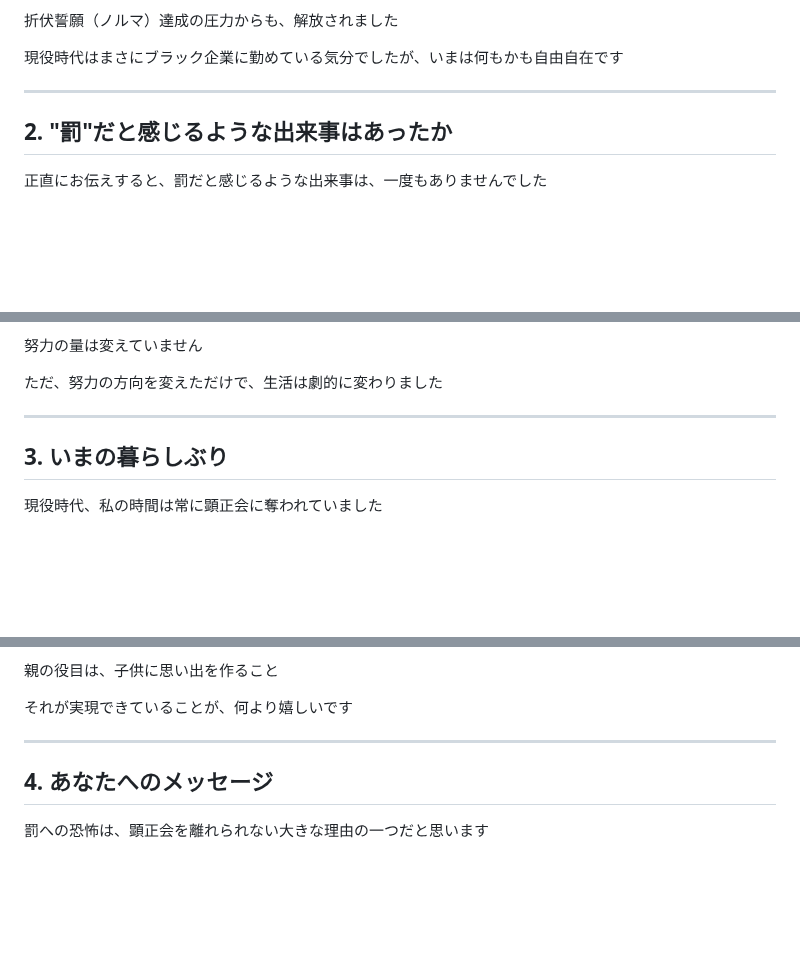
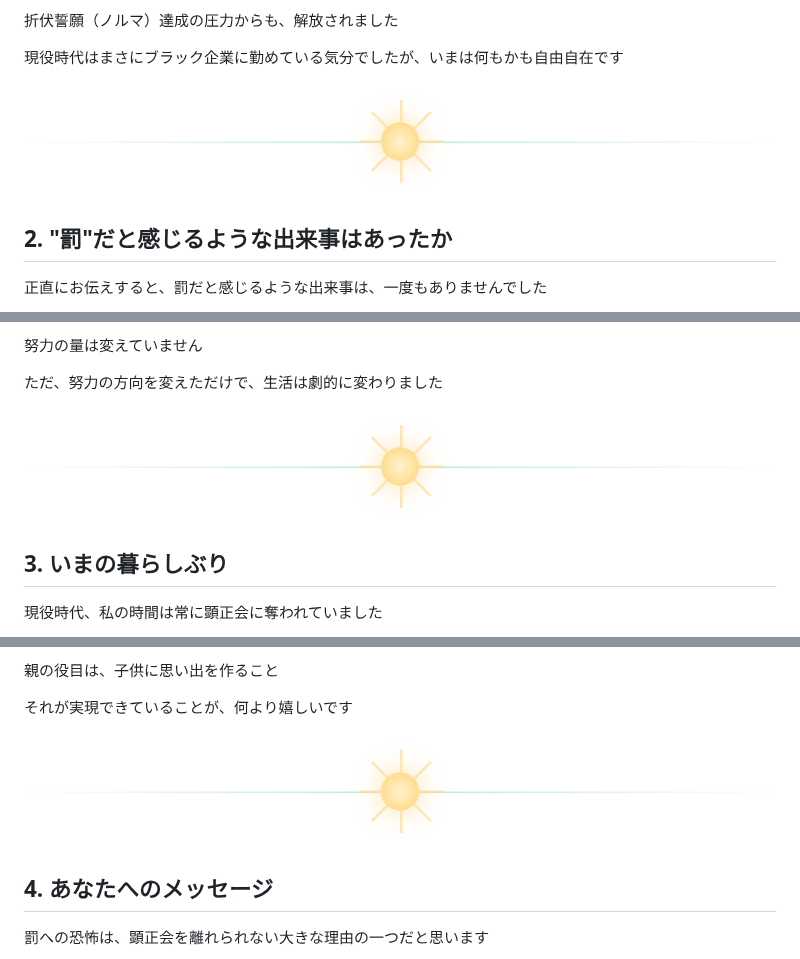
Before and after one commit to turuken/claude, a Markdown page: articles/paid-03-batsu-taikenhappyo.md, 3 parts joined by grey strips. GitHub-like rendering; pictures changed too: articles/divider-sun.png (added); blank space fills up the shorter version.

Commit message:
記事3の章区切りに日の出モチーフの区切り画像を挿入
Co-Authored-By: Claude Sonnet 5 <noreply@anthropic.com>
Claude-Session: https://claude.ai/code/session_013yJYfq4fy2uFsqQV9gBjKC

```diff
--- a/articles/paid-03-batsu-taikenhappyo.md
+++ b/articles/paid-03-batsu-taikenhappyo.md
@@ -118,7 +118,7 @@
 
 現役時代はまさにブラック企業に勤めている気分でしたが、いまは何もかも自由自在です
 
----
+![](divider-sun.png)
 
 ## 2. "罰"だと感じるような出来事はあったか
 
@@ -142,7 +142,7 @@
 
 ただ、努力の方向を変えただけで、生活は劇的に変わりました
 
----
+![](divider-sun.png)
 
 ## 3. いまの暮らしぶり
 
@@ -168,7 +168,7 @@
 
 それが実現できていることが、何より嬉しいです
 
----
+![](divider-sun.png)
 
 ## 4. あなたへのメッセージ
 
```
